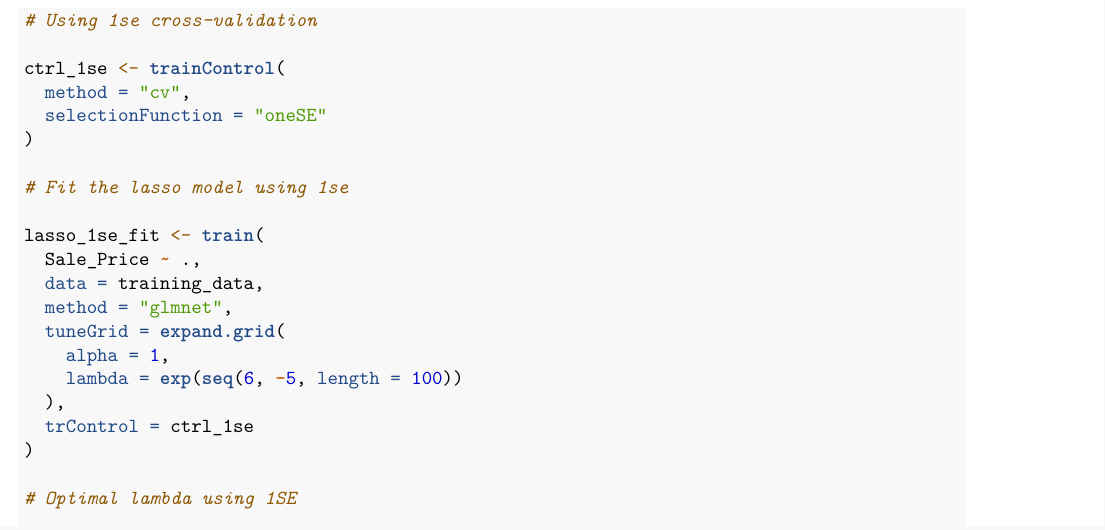
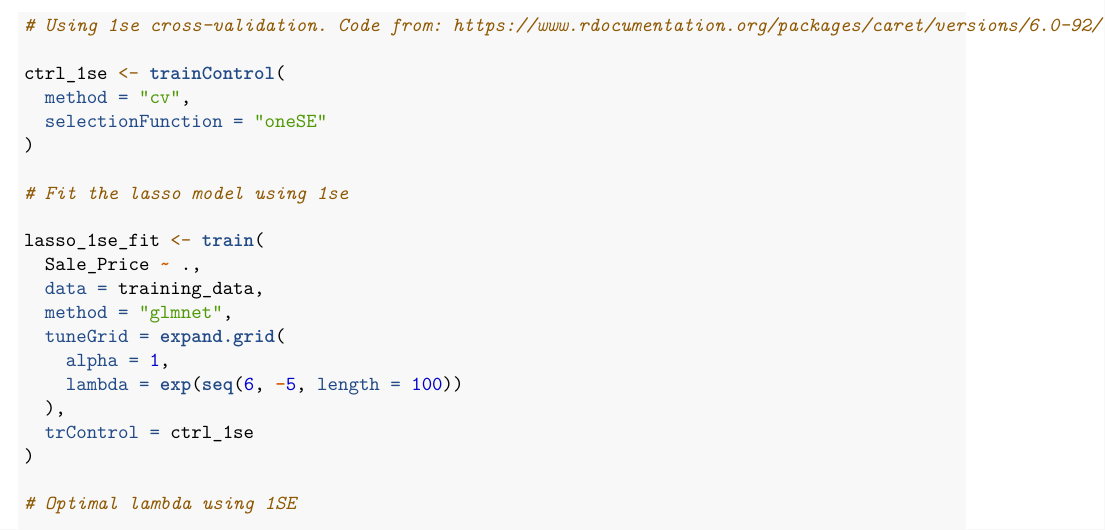
Before and after one commit to naomi-sk/P8106_HW1, an R Markdown document (P8106_HW1.Rmd): part of page 4 of 5, cut at the place of the change. Rendered offline with R 4.5, knitr and Pandoc, then LaTeX, with nearby package versions.

Commit message:
Q(a): Update code reference

````diff
--- a/P8106_HW1.Rmd
+++ b/P8106_HW1.Rmd
@@ -103,7 +103,7 @@ For the lasso model, the optimal tuning parameter lambda is **68.18484**, repres
 
 ```{r}
 
-# Using 1se cross-validation
+# Using 1se cross-validation. Code from: https://www.rdocumentation.org/packages/caret/versions/6.0-92/topics/oneSE
 
 ctrl_1se <- trainControl(
   method = "cv",
````
